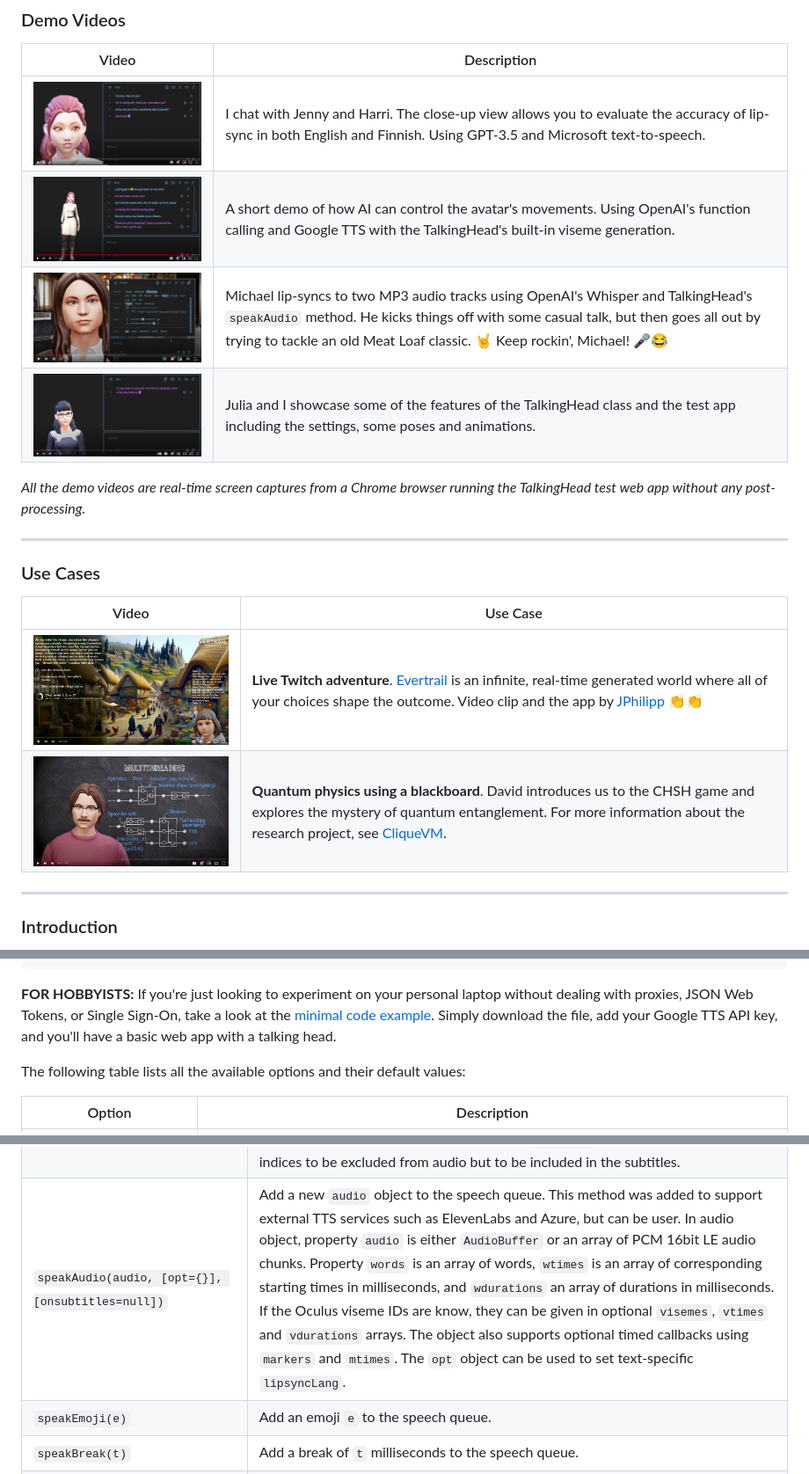
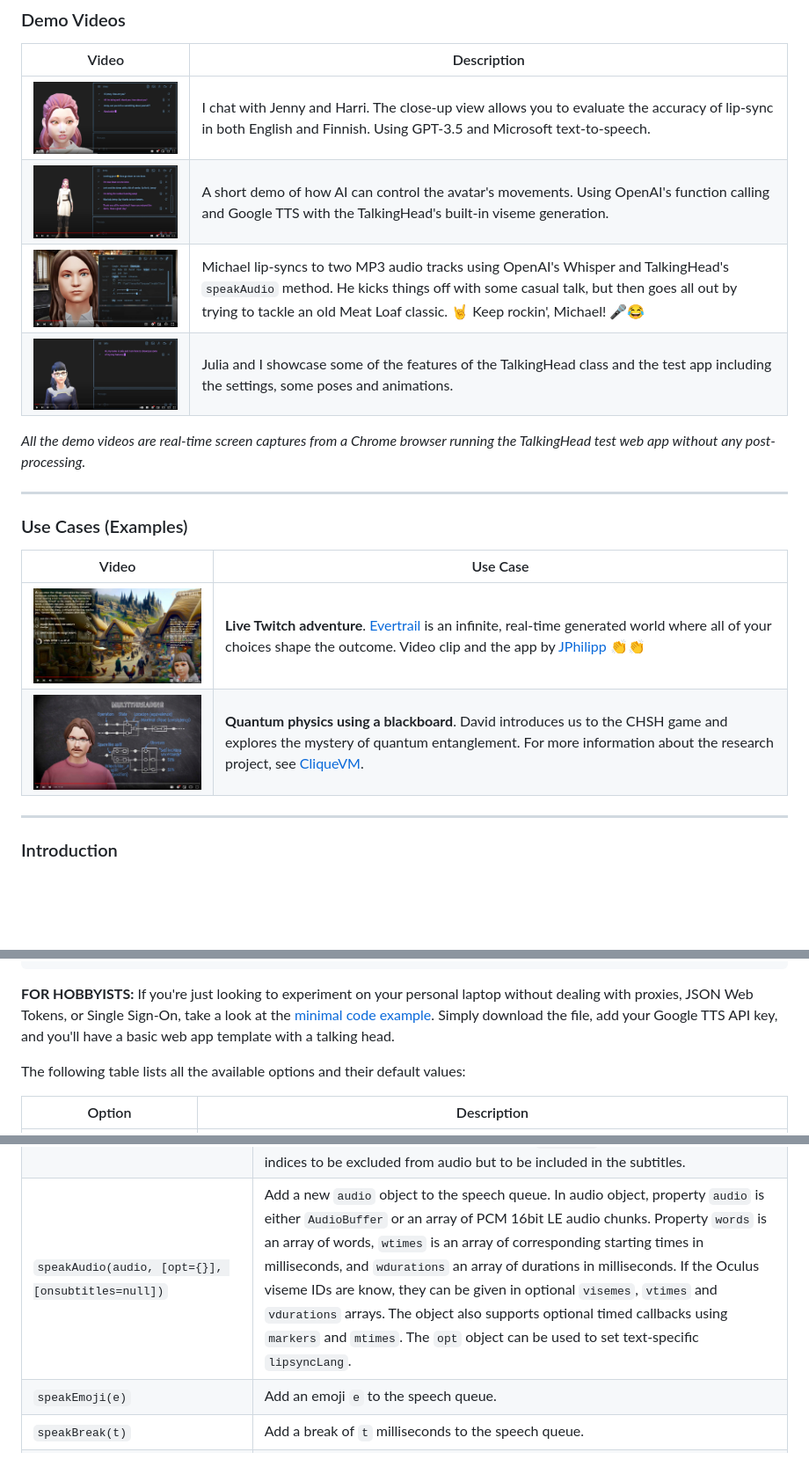
Before and after one commit to met4citizen/TalkingHead, a Markdown page: README.md, 3 parts joined by grey strips. Shown: that part at 88% size. Rendered like a GitHub page; blank space fills up the shorter version.

Commit message:
Moved screenshots to the images directory

```diff
--- a/README.md
+++ b/README.md
@@ -4,22 +4,23 @@
 
 Video | Description
 --- | ---
-<span style="display: block; min-width:400px">[<img src="screenshot4.jpg" width="500"/>](https://youtu.be/OA6LBZjkzJI)</span> | I chat with Jenny and Harri. The close-up view allows you to evaluate the accuracy of lip-sync in both English and Finnish. Using GPT-3.5 and Microsoft text-to-speech.
-[<img src="screenshot5.jpg" width="500"/>](https://youtu.be/fJrYGaGCAGo) | A short demo of how AI can control the avatar's movements. Using OpenAI's function calling and Google TTS with the TalkingHead's built-in viseme generation.
-[<img src="screenshot6.jpg" width="500"/>](https://youtu.be/6XRxALY1Iwg) | Michael lip-syncs to two MP3 audio tracks using OpenAI's Whisper and TalkingHead's `speakAudio` method. He kicks things off with some casual talk, but then goes all out by trying to tackle an old Meat Loaf classic. 🤘 Keep rockin', Michael! 🎤😂
-[<img src="screenshot3.jpg" width="500"/>](https://youtu.be/SfnqRnWKT40) | Julia and I showcase some of the features of the TalkingHead class and the test app including the settings, some poses and animations.
+<span style="display: block; min-width:400px">[<img src="images/screenshot4.jpg" width="400"/>](https://youtu.be/OA6LBZjkzJI)</span> | I chat with Jenny and Harri. The close-up view allows you to evaluate the accuracy of lip-sync in both English and Finnish. Using GPT-3.5 and Microsoft text-to-speech.
+[<img src="images/screenshot5.jpg" width="400"/>](https://youtu.be/fJrYGaGCAGo) | A short demo of how AI can control the avatar's movements. Using OpenAI's function calling and Google TTS with the TalkingHead's built-in viseme generation.
+[<img src="images/screenshot6.jpg" width="400"/>](https://youtu.be/6XRxALY1Iwg) | Michael lip-syncs to two MP3 audio tracks using OpenAI's Whisper and TalkingHead's `speakAudio` method. He kicks things off with some casual talk, but then goes all out by trying to tackle an old Meat Loaf classic. 🤘 Keep rockin', Michael! 🎤😂
+[<img src="images/screenshot3.jpg" width="400"/>](https://youtu.be/SfnqRnWKT40) | Julia and I showcase some of the features of the TalkingHead class and the test app including the settings, some poses and animations.
 
 *All the demo videos are real-time screen captures from a Chrome browser running
 the TalkingHead test web app without any post-processing.*
 
 ---
 
-### Use Cases
+### Use Cases (Examples)
 
 Video | Use Case
 --- | ---
-<span style="display: block; min-width:400px">[<img src="evertrail.jpg" width="500"/>](https://www.youtube.com/watch?v=OG1vwOit_Yk)</span> | **Live Twitch adventure**. [Evertrail](https://evertrail.app) is an infinite, real-time generated world where all of your choices shape the outcome. Video clip and the app by [JPhilipp](https://github.com/JPhilipp) 👏👏
-[<img src="cliquevm.jpg" width="500"/>](https://www.youtube.com/watch?v=vNJ9Ifv-as8) | **Quantum physics using a blackboard**. David introduces us to the CHSH game and explores the mystery of quantum entanglement. For more information about the research project, see [CliqueVM](https://github.com/met4citizen/CliqueVM).
+<span style="display: block; min-width:400px">[<img src="images/evertrail.jpg" width="400"/>](https://www.youtube.com/watch?v=OG1vwOit_Yk)</span> | **Live Twitch adventure**. [Evertrail](https://evertrail.app) is an infinite, real-time generated world where all of your choices shape the outcome. Video clip and the app by [JPhilipp](https://github.com/JPhilipp) 👏👏
+[<img src="images/cliquevm.jpg" width="400"/>](https://www.youtube.com/watch?v=vNJ9Ifv-as8) | **Quantum physics using a blackboard**. David introduces us to the CHSH game and explores the mystery of quantum entanglement. For more information about the research project, see [CliqueVM](https://github.com/met4citizen/CliqueVM).
+
 
 ---
 
@@ -84,7 +85,7 @@ const head = new TalkingHead( nodeAvatar, {
 laptop without dealing with proxies, JSON Web Tokens, or Single Sign-On,
 take a look at the [minimal code example](https://github.com/met4citizen/TalkingHead/blob/main/examples/minimal.html).
 Simply download the file, add your Google TTS API key, and you'll
-have a basic web app with a talking head.
+have a basic web app template with a talking head.
 
 The following table lists all the available options and their default values:
 
@@ -178,7 +179,7 @@ Method | Description
 `setView(view, [opt])` | Set view. Supported views are `"full"`, `"mid"`, `"upper"`  and `"head"`. The `opt` object can be used to set `cameraDistance`, `cameraX`, `cameraY`, `cameraRotateX`, `cameraRotateY`.
 `setLighting(opt)` | Change lighting settings. The `opt` object can be used to set `lightAmbientColor`, `lightAmbientIntensity`, `lightDirectColor`, `lightDirectIntensity`, `lightDirectPhi`, `lightDirectTheta`, `lightSpotColor`, `lightSpotIntensity`, `lightSpotPhi`, `lightSpotTheta`, `lightSpotDispersion`.
 `speakText(text, [opt={}], [onsubtitles=null], [excludes=[]])` | Add the `text` string to the speech queue. The text can contain face emojis. Options `opt` can be used to set text-specific `lipsyncLang`, `ttsLang`, `ttsVoice`, `ttsRate`, `ttsPitch`, `ttsVolume`, `avatarMood`, `avatarMute`. Optional callback function `onsubtitles` is called whenever a new subtitle is to be written with the parameter of the added string. The optional `excludes` is an array of [start,end] indices to be excluded from audio but to be included in the subtitles.
-`speakAudio(audio, [opt={}], [onsubtitles=null])` | Add a new `audio` object to the speech queue. This method was added to support external TTS services such as ElevenLabs and Azure, but can be user. In audio object, property `audio` is either `AudioBuffer` or an array of PCM 16bit LE audio chunks. Property `words` is an array of words, `wtimes` is an array of corresponding starting times in milliseconds, and `wdurations` an array of durations in milliseconds. If the Oculus viseme IDs are know, they can be given in optional `visemes`, `vtimes` and `vdurations` arrays. The object also supports optional timed callbacks using `markers` and `mtimes`. The `opt` object can be used to set text-specific `lipsyncLang`.
+`speakAudio(audio, [opt={}], [onsubtitles=null])` | Add a new `audio` object to the speech queue. In audio object, property `audio` is either `AudioBuffer` or an array of PCM 16bit LE audio chunks. Property `words` is an array of words, `wtimes` is an array of corresponding starting times in milliseconds, and `wdurations` an array of durations in milliseconds. If the Oculus viseme IDs are know, they can be given in optional `visemes`, `vtimes` and `vdurations` arrays. The object also supports optional timed callbacks using `markers` and `mtimes`. The `opt` object can be used to set text-specific `lipsyncLang`.
 `speakEmoji(e)` | Add an emoji `e` to the speech queue.
 `speakBreak(t)` | Add a break of `t` milliseconds to the speech queue.
 `speakMarker(onmarker)` | Add a marker to the speech queue. The callback function `onmarker` is called when the queue processes the event.
```
Also changed, not shown: other parts of README.md (+1 -1 lines), images/cliquevm.jpg (renamed from cliquevm.jpg), images/evertrail.jpg (renamed from evertrail.jpg), images/screenshot3.jpg (renamed from screenshot3.jpg), images/screenshot4.jpg (renamed from screenshot4.jpg), images/screenshot5.jpg (renamed from screenshot5.jpg), images/screenshot6.jpg (renamed from screenshot6.jpg), 1 other file.
